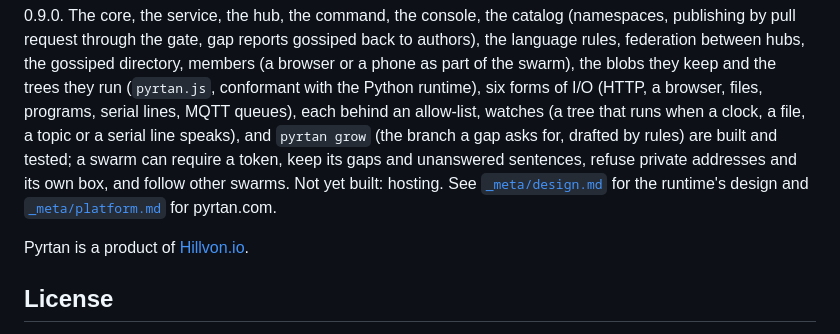
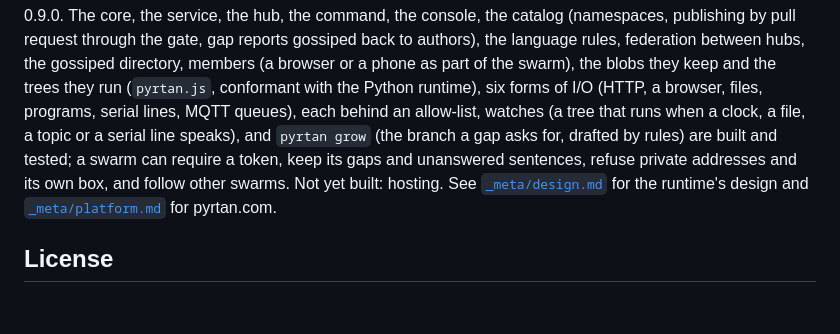
Before and after one commit to b-i-t-8/pyrtan, a Markdown page: README.md, the part around the change. GitHub-like rendering; blank space fills up the shorter version.

Commit message:
Remove Hillvon.io line from README
Co-Authored-By: Claude Opus 5.5 <noreply@anthropic.com>
Claude-Session: https://claude.ai/code/session_013rD7jgEPnjrcZ5mMBDSB5j

```diff
--- a/README.md
+++ b/README.md
@@ -496,8 +496,6 @@ and its own box, and follow other swarms. Not yet built: hosting.
 See [`_meta/design.md`](_meta/design.md) for the runtime's design and
 [`_meta/platform.md`](_meta/platform.md) for pyrtan.com.
 
-Pyrtan is a product of [Hillvon.io](https://hillvon.io).
-
 ## License
 
 Pyrtan is free software under the GNU Affero General Public License,
```
